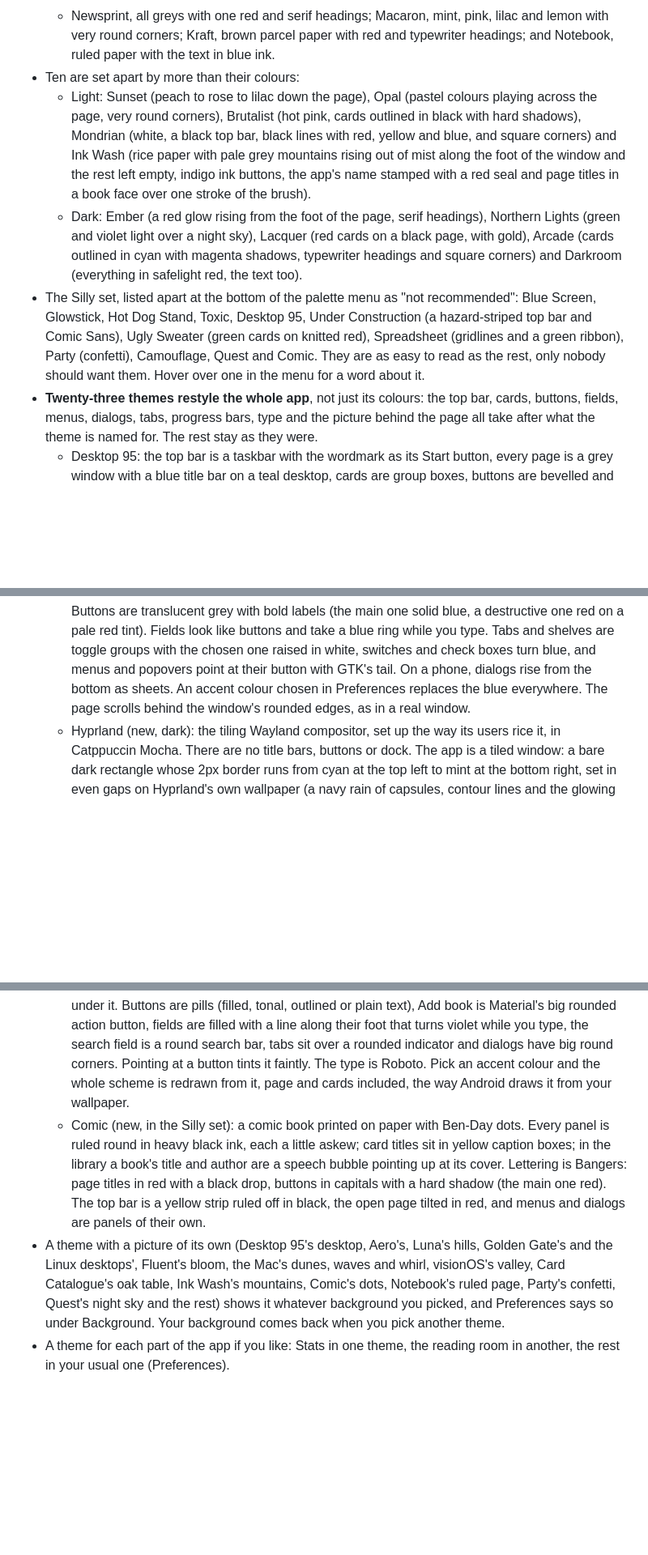
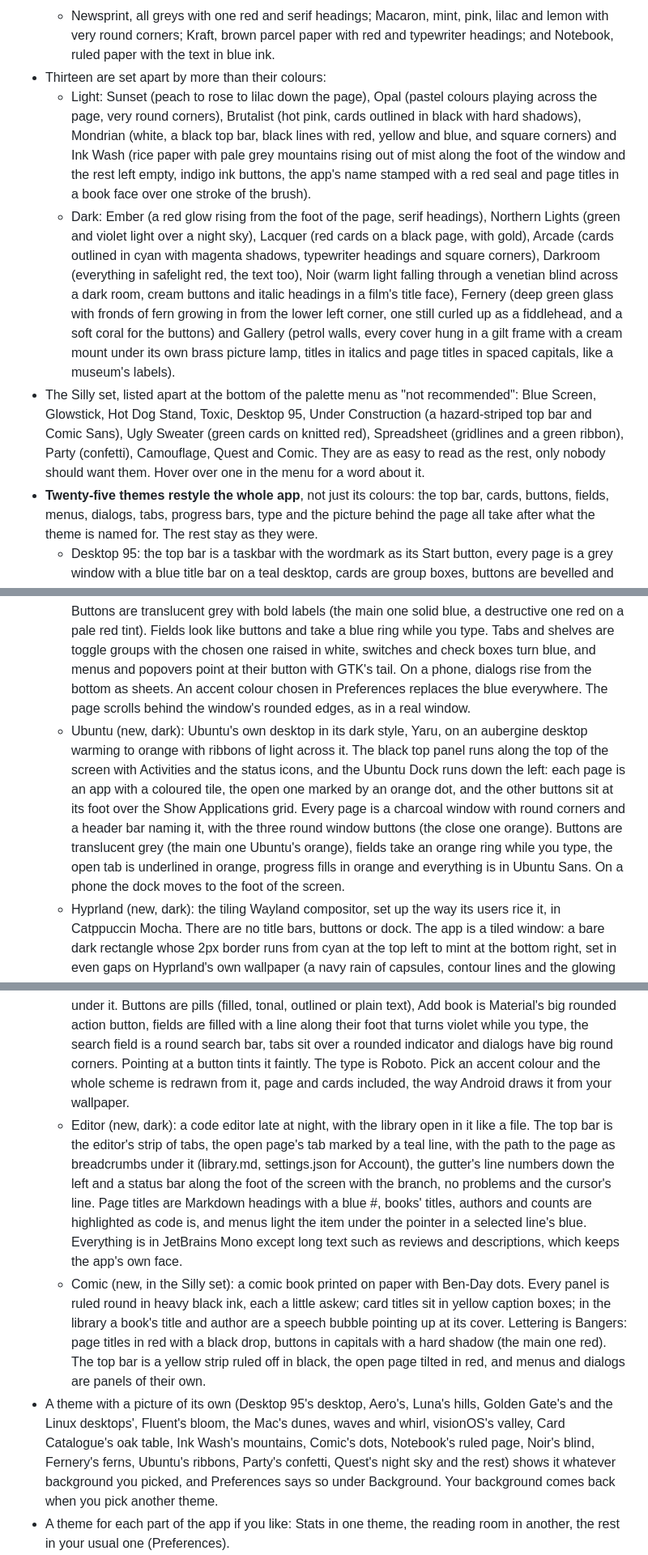
Before and after one commit to dagfinn2000/MyReads, a Markdown page: docs/FEATURES.md, 3 parts joined by grey strips. Shown at 81% size. Drawn GitHub-style; blank space fills up the shorter version.

```diff
--- a/docs/FEATURES.md
+++ b/docs/FEATURES.md
@@ -384,7 +385,7 @@ tab goes away. You can also keep the house and leave the avatar out.
     pink, lilac and lemon with very round corners; Kraft, brown parcel
     paper with red and typewriter headings; and Notebook, ruled paper
     with the text in blue ink.
-- Ten are set apart by more than their colours:
+- Thirteen are set apart by more than their colours:
   - Light: Sunset (peach to rose to lilac down the page), Opal (pastel
     colours playing across the page, very round corners), Brutalist (hot
     pink, cards outlined in black with hard shadows), Mondrian (white,
@@ -397,7 +398,15 @@ tab goes away. You can also keep the house and leave the avatar out.
     headings), Northern Lights (green and violet light over a night sky),
     Lacquer (red cards on a black page, with gold), Arcade (cards
     outlined in cyan with magenta shadows, typewriter headings and square
-    corners) and Darkroom (everything in safelight red, the text too).
+    corners), Darkroom (everything in safelight red, the text too),
+    Noir (warm light falling through a venetian blind across a dark
+    room, cream buttons and italic headings in a film's title face),
+    Fernery (deep green glass with fronds of fern growing in from the
+    lower left corner, one still curled up as a fiddlehead, and a
+    soft coral for the buttons) and Gallery (petrol walls, every cover
+    hung in a gilt frame with a cream mount under its own brass
+    picture lamp, titles in italics and page titles in spaced
+    capitals, like a museum's labels).
 - The Silly set, listed apart at the bottom of the palette menu as "not
   recommended": Blue Screen, Glowstick, Hot Dog Stand, Toxic, Desktop 95,
   Under Construction (a hazard-striped top bar and Comic Sans), Ugly
@@ -405,7 +414,7 @@ tab goes away. You can also keep the house and leave the avatar out.
   green ribbon), Party (confetti), Camouflage, Quest and Comic. They are as easy to
   read as the rest, only nobody should want them. Hover over one in the
   menu for a word about it.
-- **Twenty-three themes restyle the whole app**, not just its colours: the top
+- **Twenty-five themes restyle the whole app**, not just its colours: the top
   bar, cards, buttons, fields, menus, dialogs, tabs, progress bars, type
   and the picture behind the page all take after what the theme is named
   for. The rest stay as they were.
@@ -492,6 +501,19 @@ tab goes away. You can also keep the house and leave the avatar out.
     tail. On a phone, dialogs rise from the bottom as sheets. An accent
     colour chosen in Preferences replaces the blue everywhere. The page
     scrolls behind the window's rounded edges, as in a real window.
+  - Ubuntu (new, dark): Ubuntu's own desktop in its dark style, Yaru,
+    on an aubergine desktop warming to orange with ribbons of light
+    across it. The black top panel runs along the top of the screen
+    with Activities and the status icons, and the Ubuntu Dock runs
+    down the left: each page is an app with a coloured tile, the open
+    one marked by an orange dot, and the other buttons sit at its foot
+    over the Show Applications grid. Every page is a charcoal window
+    with round corners and a header bar naming it, with the three
+    round window buttons (the close one orange). Buttons are
+    translucent grey (the main one Ubuntu's orange), fields take an
+    orange ring while you type, the open tab is underlined in orange,
+    progress fills in orange and everything is in Ubuntu Sans. On a
+    phone the dock moves to the foot of the screen.
   - Hyprland (new, dark): the tiling Wayland compositor, set up the way
     its users rice it, in Catppuccin Mocha. There are no title bars,
     buttons or dock. The app is a tiled window: a bare dark rectangle
@@ -631,6 +653,17 @@ tab goes away. You can also keep the house and leave the avatar out.
     Pointing at a button tints it faintly. The type is Roboto. Pick an
     accent colour and the whole scheme is redrawn from it, page and cards
     included, the way Android draws it from your wallpaper.
+  - Editor (new, dark): a code editor late at night, with the library
+    open in it like a file. The top bar is the editor's strip of tabs,
+    the open page's tab marked by a teal line, with the path to the
+    page as breadcrumbs under it (library.md, settings.json for
+    Account), the gutter's line numbers down the left and a status bar
+    along the foot of the screen with the branch, no problems and the
+    cursor's line. Page titles are Markdown headings with a blue #,
+    books' titles, authors and counts are highlighted as code is, and
+    menus light the item under the pointer in a selected line's blue.
+    Everything is in JetBrains Mono except long text such as reviews
+    and descriptions, which keeps the app's own face.
   - Comic (new, in the Silly set): a comic book printed on paper with
     Ben-Day dots. Every panel is ruled round in heavy black ink, each a
     little askew; card titles sit in yellow caption boxes; in the
@@ -643,6 +676,7 @@ tab goes away. You can also keep the house and leave the avatar out.
   Luna's hills, Golden Gate's and the Linux desktops', Fluent's bloom, the Mac's dunes,
   waves and whirl, visionOS's valley, Card Catalogue's oak table,
   Ink Wash's mountains, Comic's dots, Notebook's ruled page,
+  Noir's blind, Fernery's ferns, Ubuntu's ribbons,
   Party's confetti, Quest's night sky and the rest) shows it whatever background you picked, and
   Preferences says so under Background. Your background comes back when
   you pick another theme.
```
Also changed, not shown: other parts of docs/FEATURES.md (+2 -1 lines), README.md (+12 -11 lines), docs/DEVELOPMENT.md (+2 -2 lines), docs/themes.png, 12 other files.
